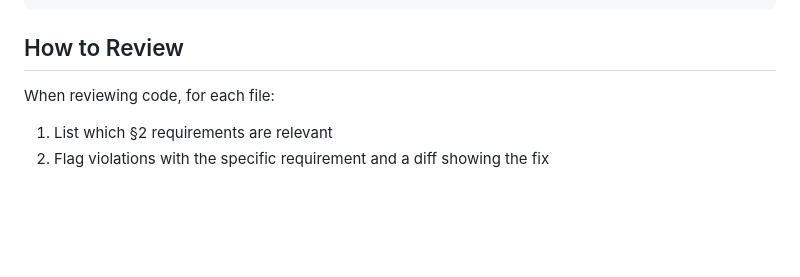
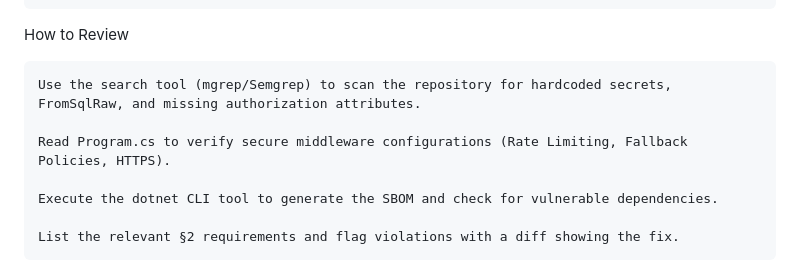
Before and after one commit to Ahsm123/sduu17_cra_campaign, a Markdown page: skill/cra.md, the part around the change. Rendered like a GitHub page; blank space fills up the shorter version.

Commit message:
Doc: Change review process

````diff
--- a/skill/cra.md
+++ b/skill/cra.md
@@ -210,9 +210,12 @@ builder.Services.AddOpenTelemetry()
     });
 ```
 
-## How to Review
+How to Review
 
-When reviewing code, for each file:
+    Use the search tool (mgrep/Semgrep) to scan the repository for hardcoded secrets, FromSqlRaw, and missing authorization attributes.
 
-1. List which §2 requirements are relevant
-2. Flag violations with the specific requirement and a diff showing the fix
+    Read Program.cs to verify secure middleware configurations (Rate Limiting, Fallback Policies, HTTPS).
+
+    Execute the dotnet CLI tool to generate the SBOM and check for vulnerable dependencies.
+
+    List the relevant §2 requirements and flag violations with a diff showing the fix.
````
